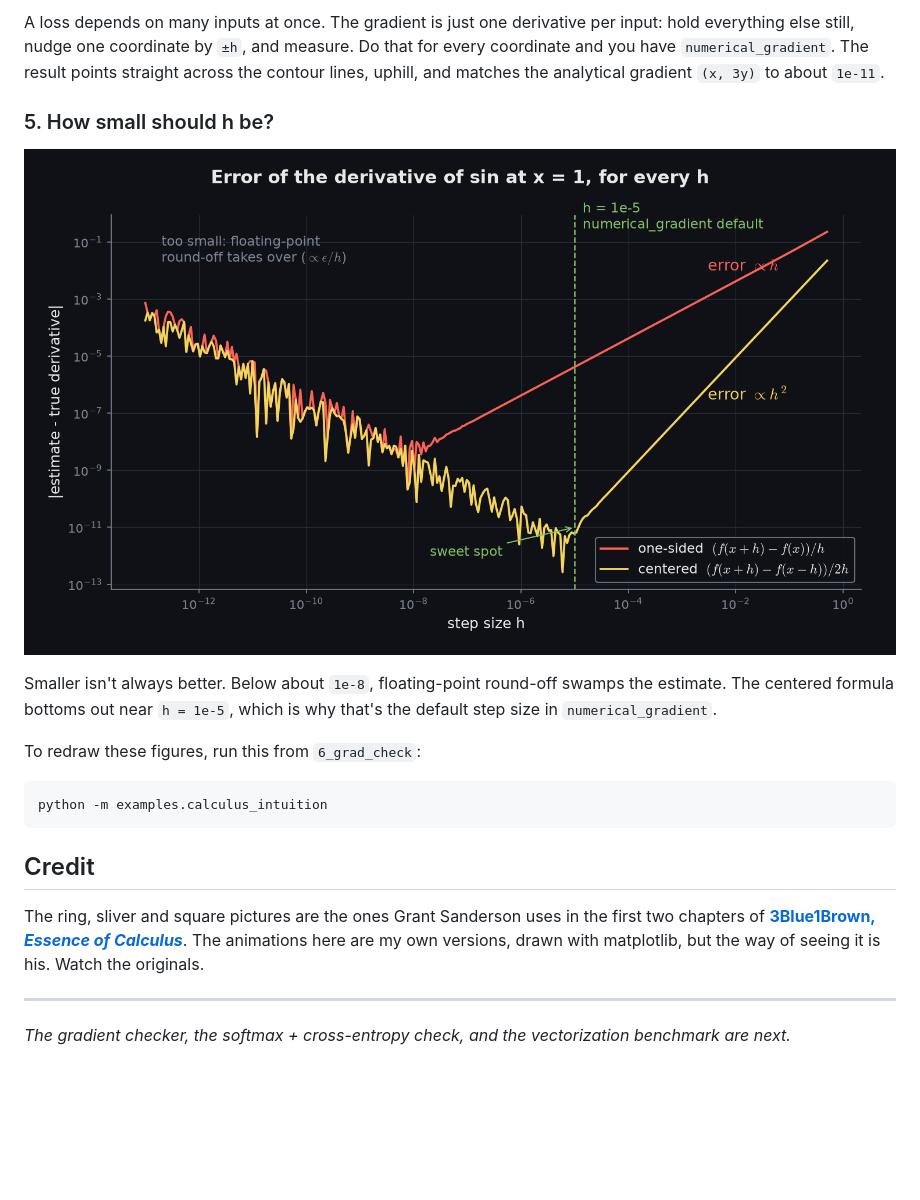
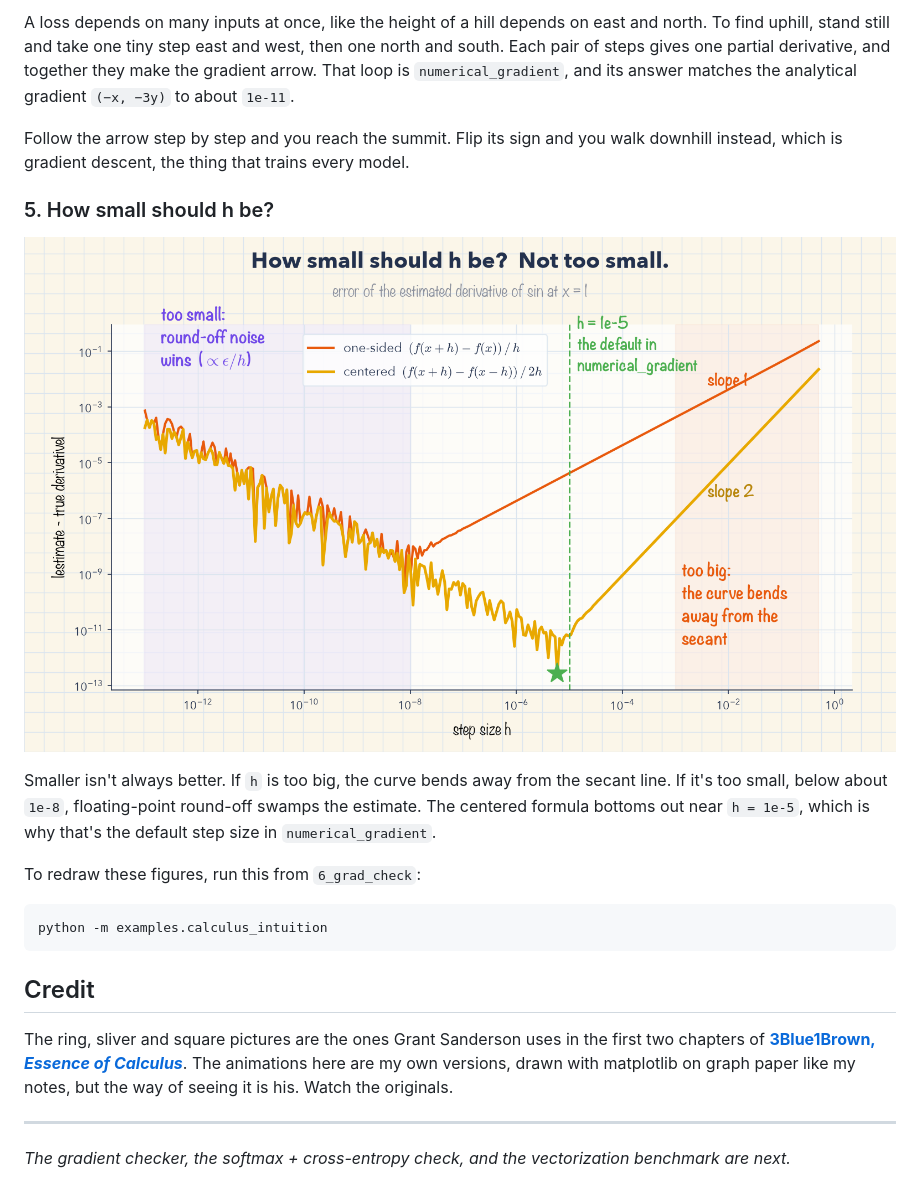
Before and after one commit to Prodholly/ml-foundations, a Markdown page: 6_grad_check/README.md, the part around one of its changes. Rendered like a GitHub page; pictures changed too: 6_grad_check/figures/error_vs_h.png; blank space fills up the shorter version.

Commit message:
day 6: redraw calculus intuition figures as notebook pages: unrolling rings, cancelling slivers, strip balancing, and a gradient hike

```diff
--- a/6_grad_check/README.md
+++ b/6_grad_check/README.md
@@ -52,15 +55,19 @@ centered error is `O(h²)` instead of `O(h)`, and on the right the dashed secant
 
-A loss depends on many inputs at once. The gradient is just one derivative per input: hold everything else
-still, nudge one coordinate by `±h`, and measure. Do that for every coordinate and you have `numerical_gradient`.
-The result points straight across the contour lines, uphill, and matches the analytical gradient `(x, 3y)` to
-about `1e-11`.
+A loss depends on many inputs at once, like the height of a hill depends on east and north. To find uphill,
+stand still and take one tiny step east and west, then one north and south. Each pair of steps gives one partial
+derivative, and together they make the gradient arrow. That loop is `numerical_gradient`, and its answer matches
+the analytical gradient `(−x, −3y)` to about `1e-11`.
+
+Follow the arrow step by step and you reach the summit. Flip its sign and you walk downhill instead, which is
+gradient descent, the thing that trains every model.
 
 ### 5. How small should h be?
 
 ![error vs h](figures/error_vs_h.png)
 
-Smaller isn't always better. Below about `1e-8`, floating-point round-off swamps the estimate. The centered
-formula bottoms out near `h = 1e-5`, which is why that's the default step size in `numerical_gradient`.
+Smaller isn't always better. If `h` is too big, the curve bends away from the secant line. If it's too small,
+below about `1e-8`, floating-point round-off swamps the estimate. The centered formula bottoms out near
+`h = 1e-5`, which is why that's the default step size in `numerical_gradient`.
 
 To redraw these figures, run this from `6_grad_check`:
 
@@ -72,7 +79,7 @@ python -m examples.calculus_intuition
 
 The ring, sliver and square pictures are the ones Grant Sanderson uses in the first two chapters of
 [**3Blue1Brown, *Essence of Calculus***](https://youtube.com/playlist?list=PLZHQObOWTQDMsr9K-rj53DwVRMYO3t5Yr&si=guWmcdNLRhyTxTgw).
-The animations here are my own versions, drawn with matplotlib, but the way of seeing it is his. Watch the
+The animations here are my own versions, drawn with matplotlib on graph paper like my notes, but the way of seeing it is his. Watch the
 originals.
 
 ---
```
Also changed, not shown: other parts of 6_grad_check/README.md (+18 -15 lines), 5 other files.
